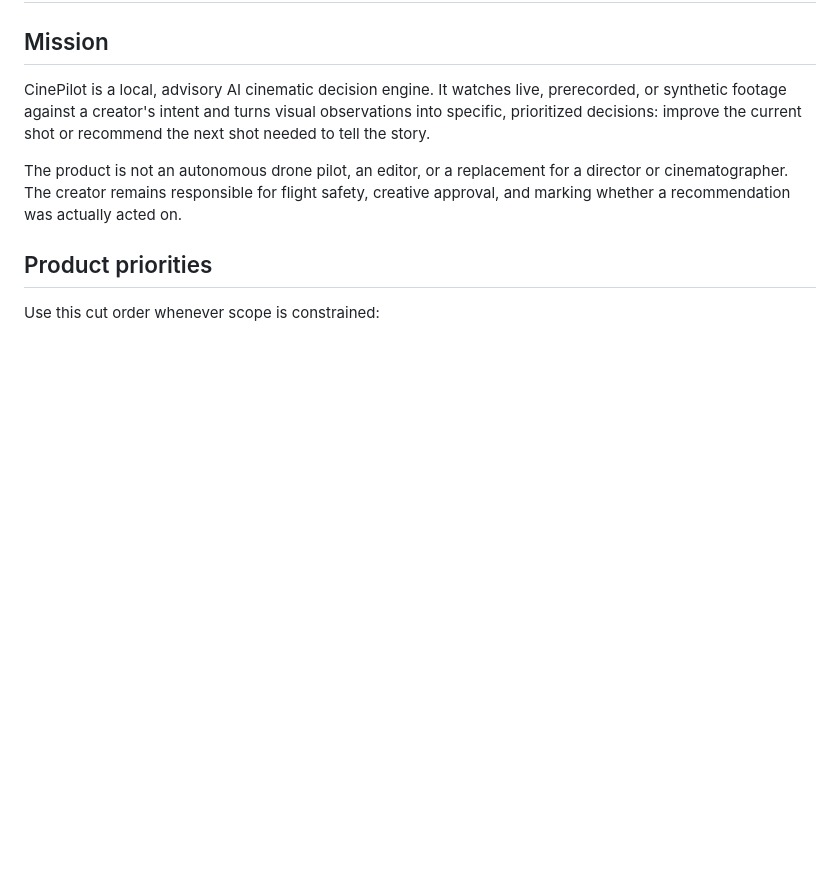
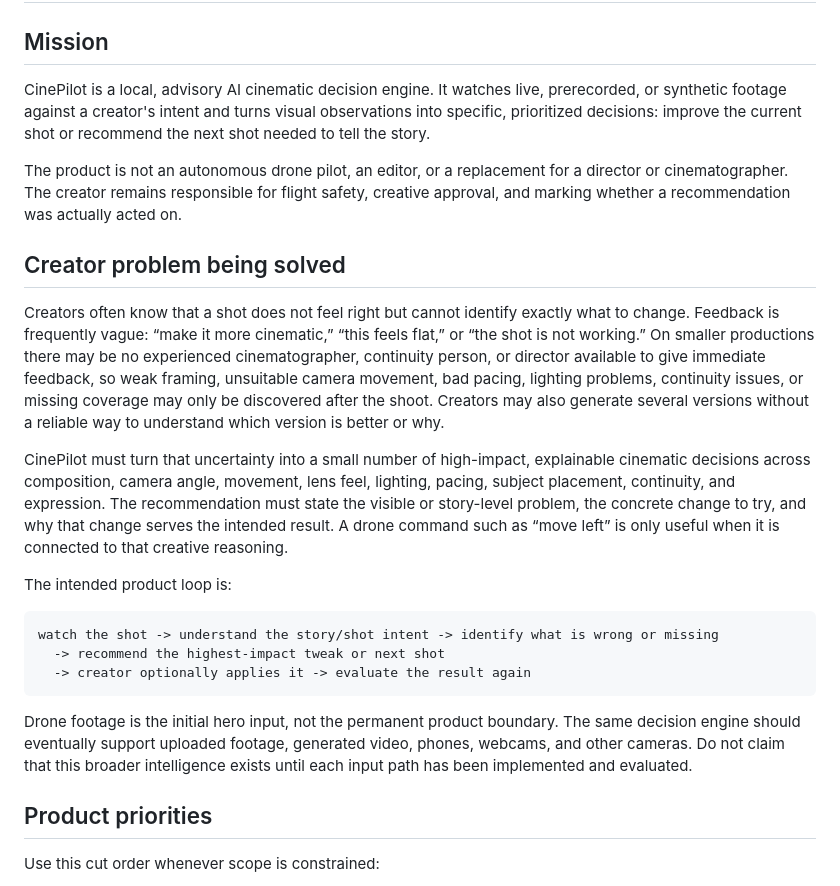
Before and after one commit to dutraa/cinepilot, a Markdown page: AGENTS.md, the part around the change. Drawn GitHub-style; blank space fills up the shorter version.

Commit message:
docs: strengthen cinematic decision engine framing

````diff
--- a/AGENTS.md
+++ b/AGENTS.md
@@ -5,6 +5,22 @@
 CinePilot is a local, advisory AI cinematic decision engine. It watches live, prerecorded, or synthetic footage against a creator's intent and turns visual observations into specific, prioritized decisions: improve the current shot or recommend the next shot needed to tell the story.
 
 The product is not an autonomous drone pilot, an editor, or a replacement for a director or cinematographer. The creator remains responsible for flight safety, creative approval, and marking whether a recommendation was actually acted on.
+
+## Creator problem being solved
+
+Creators often know that a shot does not feel right but cannot identify exactly what to change. Feedback is frequently vague: “make it more cinematic,” “this feels flat,” or “the shot is not working.” On smaller productions there may be no experienced cinematographer, continuity person, or director available to give immediate feedback, so weak framing, unsuitable camera movement, bad pacing, lighting problems, continuity issues, or missing coverage may only be discovered after the shoot. Creators may also generate several versions without a reliable way to understand which version is better or why.
+
+CinePilot must turn that uncertainty into a small number of high-impact, explainable cinematic decisions across composition, camera angle, movement, lens feel, lighting, pacing, subject placement, continuity, and expression. The recommendation must state the visible or story-level problem, the concrete change to try, and why that change serves the intended result. A drone command such as “move left” is only useful when it is connected to that creative reasoning.
+
+The intended product loop is:
+
+```text
+watch the shot -> understand the story/shot intent -> identify what is wrong or missing
+  -> recommend the highest-impact tweak or next shot
+  -> creator optionally applies it -> evaluate the result again
+```
+
+Drone footage is the initial hero input, not the permanent product boundary. The same decision engine should eventually support uploaded footage, generated video, phones, webcams, and other cameras. Do not claim that this broader intelligence exists until each input path has been implemented and evaluated.
 
 ## Product priorities
 
````
Also changed, not shown: everythings.md (+13 -1 lines).
